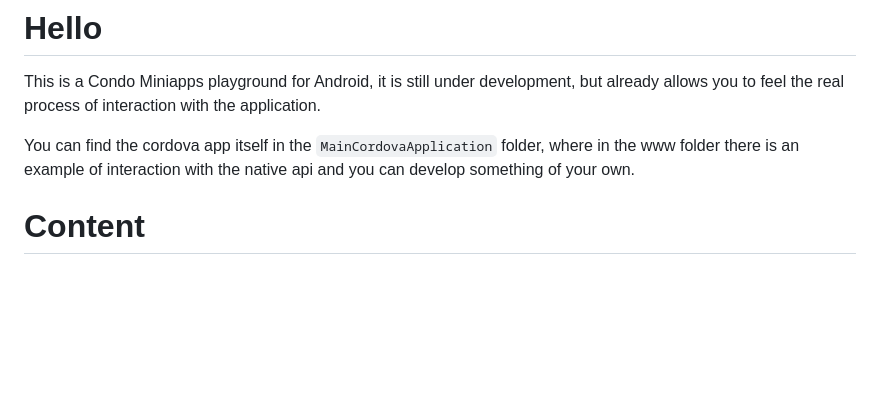
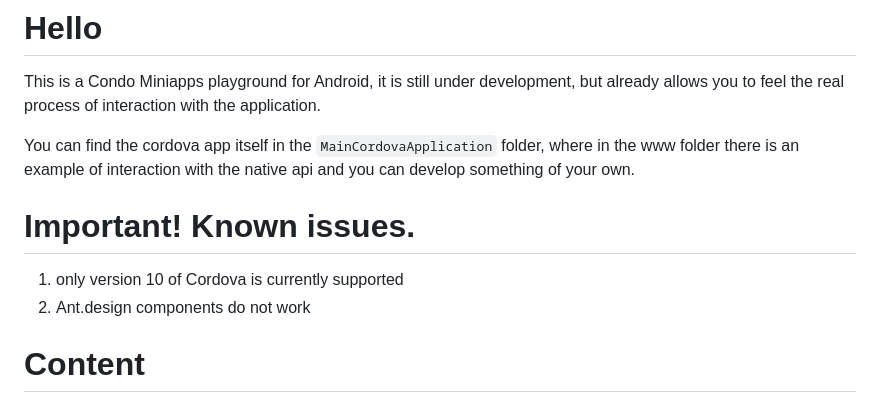
Before and after one commit to open-condo-software/mobile_cordova_android_demoapplication, a Markdown page: readme.md, the part around the change. Rendered like a GitHub page; blank space fills up the shorter version.

Commit message:
known issues

```diff
--- a/readme.md
+++ b/readme.md
@@ -4,6 +4,10 @@ This is a Condo Miniapps playground for Android, it is still under development,
 
 You can find the cordova app itself in the `MainCordovaApplication` folder, where in the www folder there is an example of interaction with the native api and you can develop something of your own.
 
+
+# Important! Known issues.
+1. only version 10 of Cordova is currently supported
+2. Ant.design components do not work
 
 
 # Content
```
